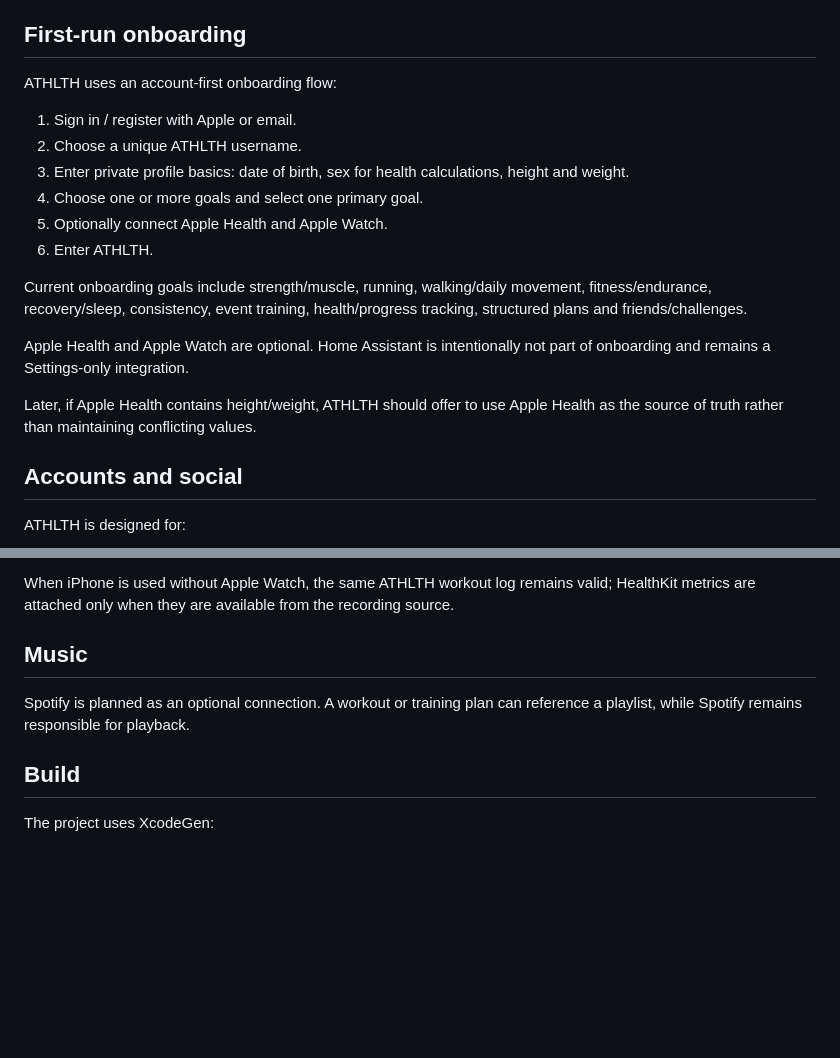
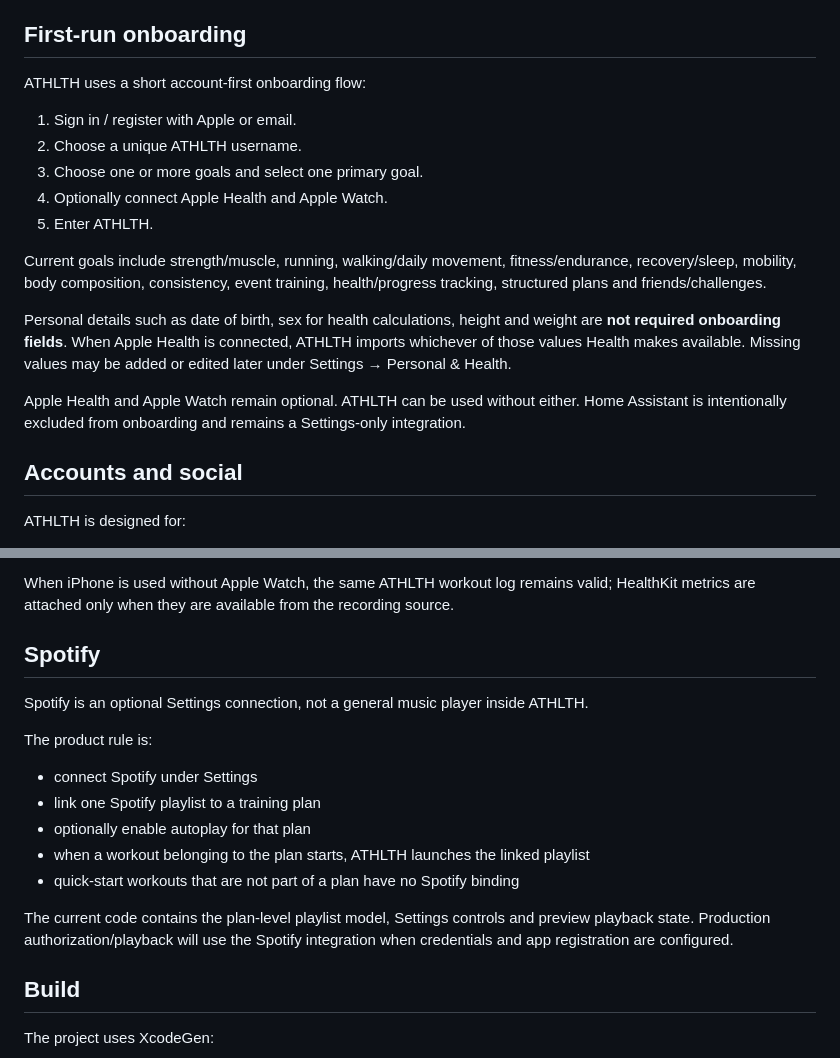
Before and after one commit to Wesc-9/ATHLTH, a Markdown page: README.md, 2 parts joined by grey strips. Rendered like a GitHub page; blank space fills up the shorter version.

Commit message:
Document Health-sourced onboarding and plan-only Spotify

```diff
--- a/README.md
+++ b/README.md
@@ -42,20 +42,19 @@ Unique username, social profile, friends, public/shared plans, routes, activitie
 
 ## First-run onboarding
 
-ATHLTH uses an account-first onboarding flow:
+ATHLTH uses a short account-first onboarding flow:
 
 1. Sign in / register with Apple or email.
 2. Choose a unique ATHLTH username.
-3. Enter private profile basics: date of birth, sex for health calculations, height and weight.
-4. Choose one or more goals and select one primary goal.
-5. Optionally connect Apple Health and Apple Watch.
-6. Enter ATHLTH.
+3. Choose one or more goals and select one primary goal.
+4. Optionally connect Apple Health and Apple Watch.
+5. Enter ATHLTH.
 
-Current onboarding goals include strength/muscle, running, walking/daily movement, fitness/endurance, recovery/sleep, consistency, event training, health/progress tracking, structured plans and friends/challenges.
+Current goals include strength/muscle, running, walking/daily movement, fitness/endurance, recovery/sleep, mobility, body composition, consistency, event training, health/progress tracking, structured plans and friends/challenges.
 
-Apple Health and Apple Watch are optional. Home Assistant is intentionally not part of onboarding and remains a Settings-only integration.
+Personal details such as date of birth, sex for health calculations, height and weight are **not required onboarding fields**. When Apple Health is connected, ATHLTH imports whichever of those values Health makes available. Missing values may be added or edited later under Settings → Personal & Health.
 
-Later, if Apple Health contains height/weight, ATHLTH should offer to use Apple Health as the source of truth rather than maintaining conflicting values.
+Apple Health and Apple Watch remain optional. ATHLTH can be used without either. Home Assistant is intentionally excluded from onboarding and remains a Settings-only integration.
 
 ## Accounts and social
 
@@ -109,9 +108,19 @@ When Apple Watch is used, the watchOS workout runs continuously from workout Sta
 
 When iPhone is used without Apple Watch, the same ATHLTH workout log remains valid; HealthKit metrics are attached only when they are available from the recording source.
 
-## Music
+## Spotify
 
-Spotify is planned as an optional connection. A workout or training plan can reference a playlist, while Spotify remains responsible for playback.
+Spotify is an optional Settings connection, not a general music player inside ATHLTH.
+
+The product rule is:
+
+- connect Spotify under Settings
+- link one Spotify playlist to a training plan
+- optionally enable autoplay for that plan
+- when a workout belonging to the plan starts, ATHLTH launches the linked playlist
+- quick-start workouts that are not part of a plan have no Spotify binding
+
+The current code contains the plan-level playlist model, Settings controls and preview playback state. Production authorization/playback will use the Spotify integration when credentials and app registration are configured.
 
 ## Build
 
```
